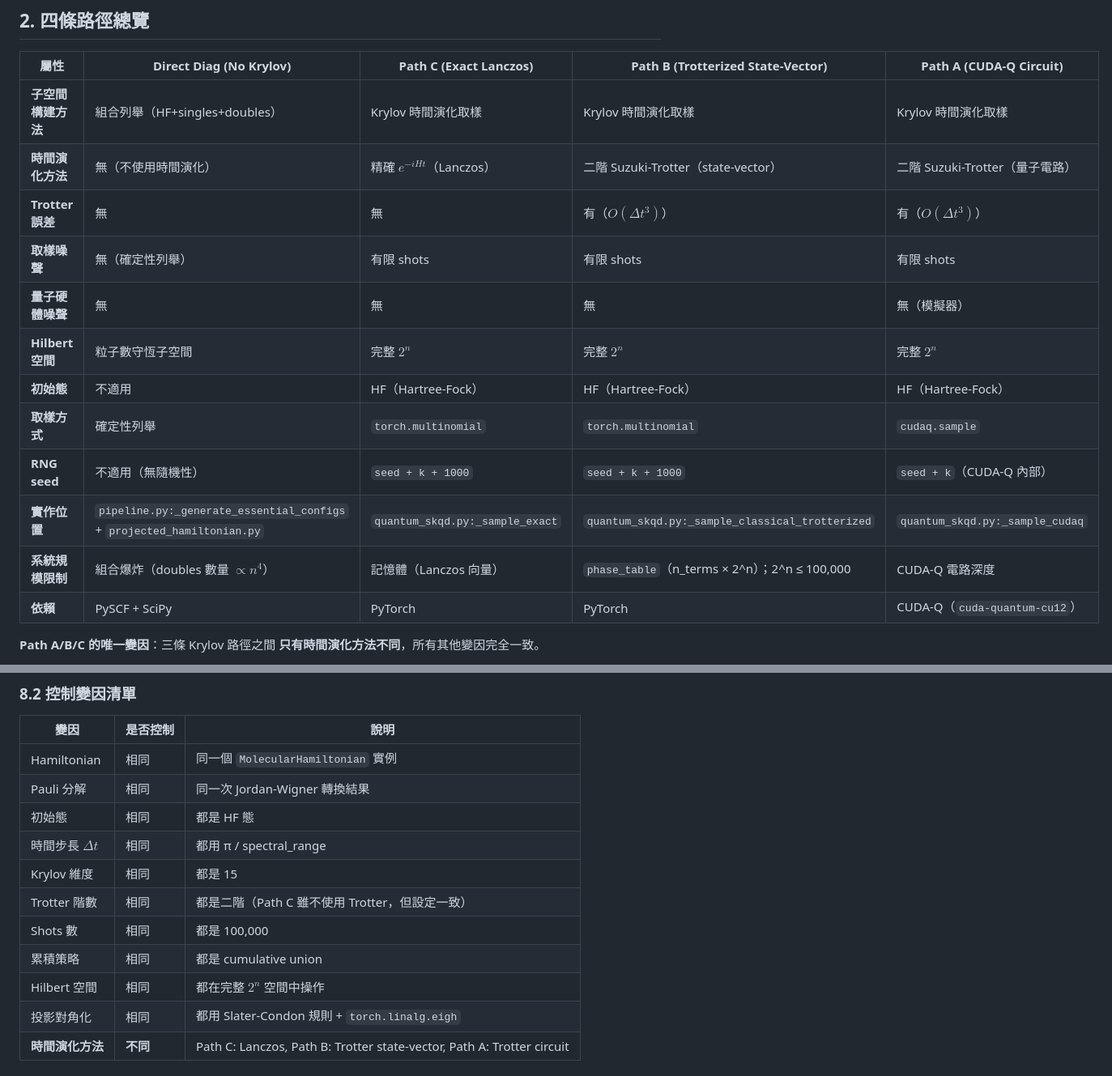
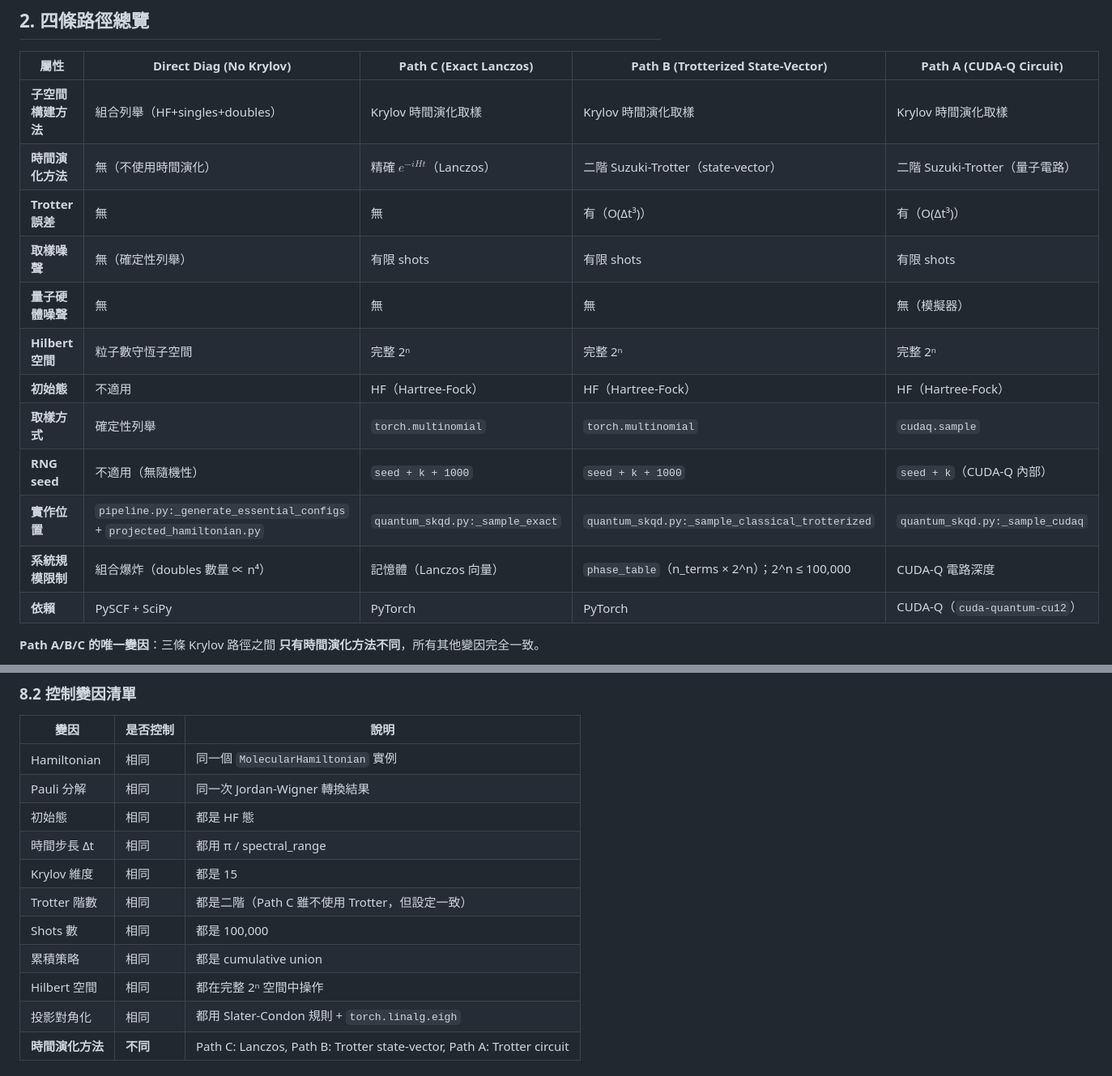
Before and after one commit to George930502/Flow-Guided-Krylov, a Markdown page: docs/three_path_skqd.md, 2 parts joined by grey strips. Shown at 81% size. GitHub-like rendering.

```diff
--- a/docs/three_path_skqd.md
+++ b/docs/three_path_skqd.md
@@ -87,16 +87,16 @@ $$H_{\text{eff}}[i,j] = \langle s_i \rvert H \lvert s_j \rangle$$
 | 屬性 | Direct Diag (No Krylov) | Path C (Exact Lanczos) | Path B (Trotterized State-Vector) | Path A (CUDA-Q Circuit) |
 |------|------------------------|------------------------|-----------------------------------|------------------------|
 | **子空間構建方法** | 組合列舉（HF+singles+doubles） | Krylov 時間演化取樣 | Krylov 時間演化取樣 | Krylov 時間演化取樣 |
-| **時間演化方法** | 無（不使用時間演化） | 精確 $e^{-iHt}$（Lanczos） | 二階 Suzuki-Trotter（state-vector） | 二階 Suzuki-Trotter（量子電路） |
-| **Trotter 誤差** | 無 | 無 | 有（$O(\Delta t^3)$） | 有（$O(\Delta t^3)$） |
+| **時間演化方法** | 無（不使用時間演化） | 精確 $`e^{-iHt}`$（Lanczos） | 二階 Suzuki-Trotter（state-vector） | 二階 Suzuki-Trotter（量子電路） |
+| **Trotter 誤差** | 無 | 無 | 有（O(Δt³)） | 有（O(Δt³)） |
 | **取樣噪聲** | 無（確定性列舉） | 有限 shots | 有限 shots | 有限 shots |
 | **量子硬體噪聲** | 無 | 無 | 無 | 無（模擬器） |
-| **Hilbert 空間** | 粒子數守恆子空間 | 完整 $2^n$ | 完整 $2^n$ | 完整 $2^n$ |
+| **Hilbert 空間** | 粒子數守恆子空間 | 完整 2ⁿ | 完整 2ⁿ | 完整 2ⁿ |
 | **初始態** | 不適用 | HF（Hartree-Fock） | HF（Hartree-Fock） | HF（Hartree-Fock） |
 | **取樣方式** | 確定性列舉 | `torch.multinomial` | `torch.multinomial` | `cudaq.sample` |
 | **RNG seed** | 不適用（無隨機性） | `seed + k + 1000` | `seed + k + 1000` | `seed + k`（CUDA-Q 內部） |
 | **實作位置** | `pipeline.py:_generate_essential_configs` + `projected_hamiltonian.py` | `quantum_skqd.py:_sample_exact` | `quantum_skqd.py:_sample_classical_trotterized` | `quantum_skqd.py:_sample_cudaq` |
-| **系統規模限制** | 組合爆炸（doubles 數量 $\propto n^4$） | 記憶體（Lanczos 向量） | `phase_table`（n\_terms × 2^n）；2^n ≤ 100,000 | CUDA-Q 電路深度 |
+| **系統規模限制** | 組合爆炸（doubles 數量 ∝ n⁴） | 記憶體（Lanczos 向量） | `phase_table`（n\_terms × 2^n）；2^n ≤ 100,000 | CUDA-Q 電路深度 |
 | **依賴** | PySCF + SciPy | PyTorch | PyTorch | CUDA-Q（`cuda-quantum-cu12`） |
 
 **Path A/B/C 的唯一變因**：三條 Krylov 路徑之間 **只有時間演化方法不同**，所有其他變因完全一致。
@@ -585,12 +585,12 @@ else:
 | Hamiltonian | 相同 | 同一個 `MolecularHamiltonian` 實例 |
 | Pauli 分解 | 相同 | 同一次 Jordan-Wigner 轉換結果 |
 | 初始態 | 相同 | 都是 HF 態 |
-| 時間步長 $\Delta t$ | 相同 | 都用 π / spectral\_range |
+| 時間步長 Δt | 相同 | 都用 π / spectral\_range |
 | Krylov 維度 | 相同 | 都是 15 |
 | Trotter 階數 | 相同 | 都是二階（Path C 雖不使用 Trotter，但設定一致） |
 | Shots 數 | 相同 | 都是 100,000 |
 | 累積策略 | 相同 | 都是 cumulative union |
-| Hilbert 空間 | 相同 | 都在完整 $2^n$ 空間中操作 |
+| Hilbert 空間 | 相同 | 都在完整 2ⁿ 空間中操作 |
 | 投影對角化 | 相同 | 都用 Slater-Condon 規則 + `torch.linalg.eigh` |
 | **時間演化方法** | **不同** | Path C: Lanczos, Path B: Trotter state-vector, Path A: Trotter circuit |
 
```
Also changed, not shown: other parts of docs/three_path_skqd.md (+32 -32 lines).
